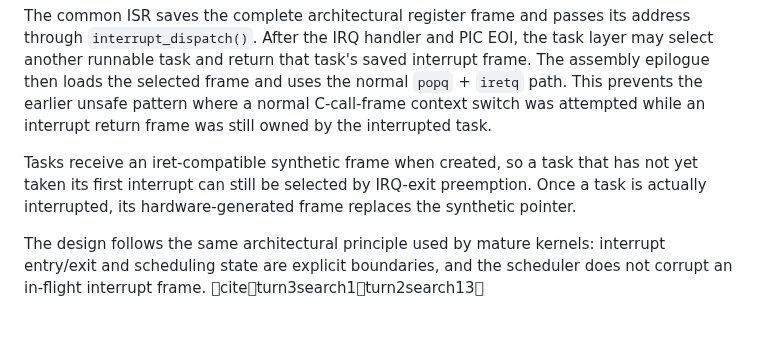
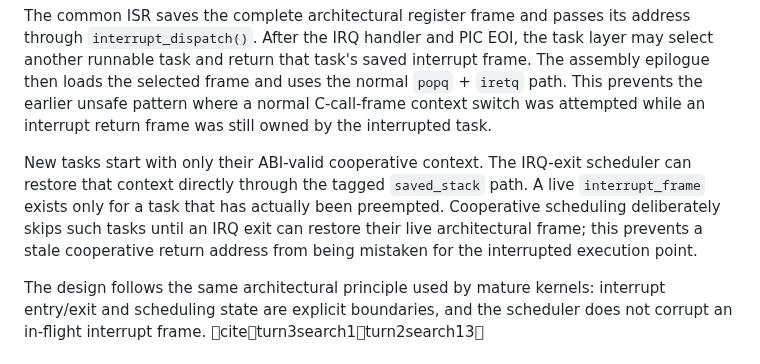
Before and after one commit to priyanshagrahari54-blip/zeroos, a Markdown page: docs/SCHEDULER.md, the part around the change. Drawn GitHub-style; blank space fills up the shorter version.

Commit message:
ZEROOS: document safe preempted task selection

```diff
--- a/docs/SCHEDULER.md
+++ b/docs/SCHEDULER.md
@@ -66,10 +66,13 @@ the normal `popq` + `iretq` path. This prevents the earlier unsafe pattern
 where a normal C-call-frame context switch was attempted while an interrupt
 return frame was still owned by the interrupted task.
 
-Tasks receive an iret-compatible synthetic frame when created, so a task that
-has not yet taken its first interrupt can still be selected by IRQ-exit
-preemption. Once a task is actually interrupted, its hardware-generated frame
-replaces the synthetic pointer.
+New tasks start with only their ABI-valid cooperative context. The IRQ-exit
+scheduler can restore that context directly through the tagged `saved_stack`
+path. A live `interrupt_frame` exists only for a task that has actually been
+preempted. Cooperative scheduling deliberately skips such tasks until an IRQ
+exit can restore their live architectural frame; this prevents a stale
+cooperative return address from being mistaken for the interrupted execution
+point.
 
 The design follows the same architectural principle used by mature kernels:
 interrupt entry/exit and scheduling state are explicit boundaries, and the
```
